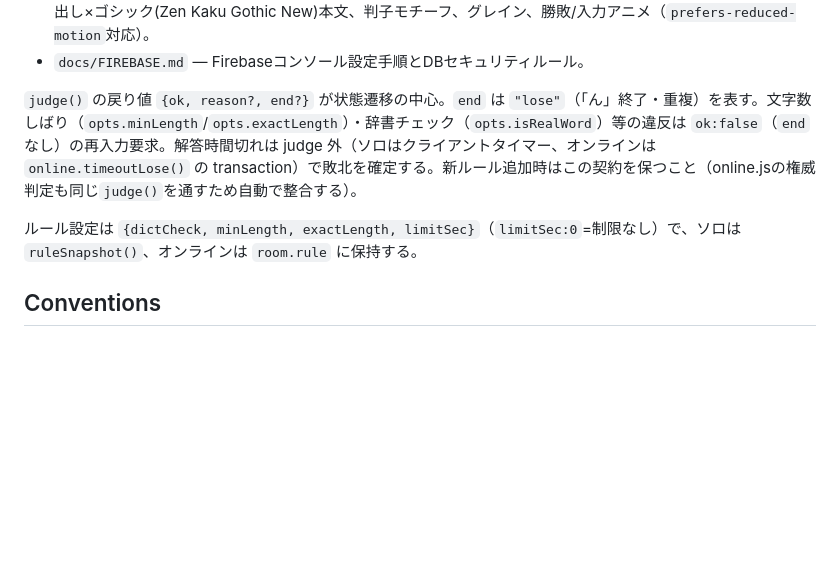
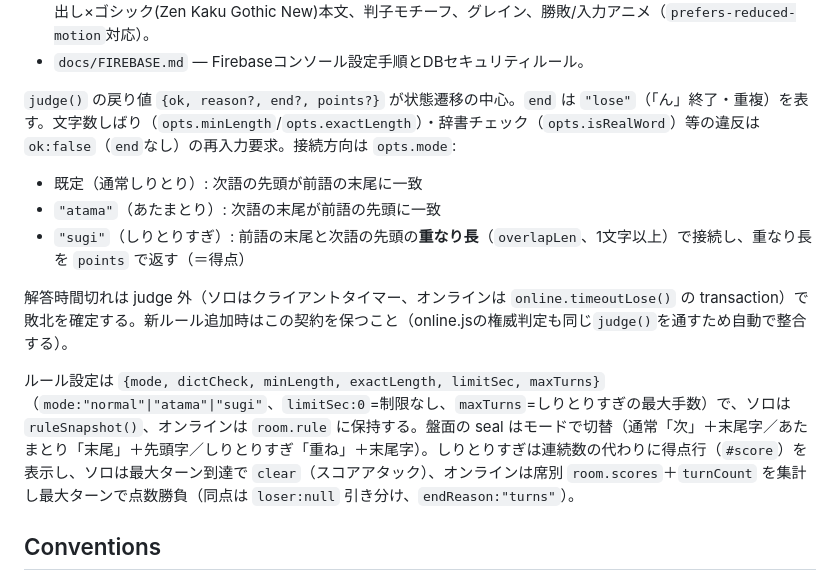
Before and after one commit to shitake-zense/shiritori-app, a Markdown page: CLAUDE.md, the part around the change. Rendered like a GitHub page; blank space fills up the shorter version.

```diff
--- a/CLAUDE.md
+++ b/CLAUDE.md
@@ -30,9 +30,14 @@ jig.jp 2026 サマーインターン選考課題のしりとりアプリ。Vanil
 - `index.html` / `css/style.css` — UI。**和モダン（墨×朱×和紙）**エディトリアル。明朝(Shippori Mincho)見出し×ゴシック(Zen Kaku Gothic New)本文、判子モチーフ、グレイン、勝敗/入力アニメ（`prefers-reduced-motion`対応）。
 - `docs/FIREBASE.md` — Firebaseコンソール設定手順とDBセキュリティルール。
 
-`judge()` の戻り値 `{ok, reason?, end?}` が状態遷移の中心。`end` は `"lose"`（「ん」終了・重複）を表す。文字数しばり（`opts.minLength`/`opts.exactLength`）・辞書チェック（`opts.isRealWord`）等の違反は `ok:false`（`end`なし）の再入力要求。解答時間切れは judge 外（ソロはクライアントタイマー、オンラインは `online.timeoutLose()` の transaction）で敗北を確定する。新ルール追加時はこの契約を保つこと（online.jsの権威判定も同じ`judge()`を通すため自動で整合する）。
+`judge()` の戻り値 `{ok, reason?, end?, points?}` が状態遷移の中心。`end` は `"lose"`（「ん」終了・重複）を表す。文字数しばり（`opts.minLength`/`opts.exactLength`）・辞書チェック（`opts.isRealWord`）等の違反は `ok:false`（`end`なし）の再入力要求。接続方向は `opts.mode`:
+- 既定（通常しりとり）: 次語の先頭が前語の末尾に一致
+- `"atama"`（あたまとり）: 次語の末尾が前語の先頭に一致
+- `"sugi"`（しりとりすぎ）: 前語の末尾と次語の先頭の**重なり長**（`overlapLen`、1文字以上）で接続し、重なり長を `points` で返す（＝得点）
 
-ルール設定は `{dictCheck, minLength, exactLength, limitSec}`（`limitSec:0`=制限なし）で、ソロは `ruleSnapshot()`、オンラインは `room.rule` に保持する。
+解答時間切れは judge 外（ソロはクライアントタイマー、オンラインは `online.timeoutLose()` の transaction）で敗北を確定する。新ルール追加時はこの契約を保つこと（online.jsの権威判定も同じ`judge()`を通すため自動で整合する）。
+
+ルール設定は `{mode, dictCheck, minLength, exactLength, limitSec, maxTurns}`（`mode:"normal"|"atama"|"sugi"`、`limitSec:0`=制限なし、`maxTurns`=しりとりすぎの最大手数）で、ソロは `ruleSnapshot()`、オンラインは `room.rule` に保持する。盤面の seal はモードで切替（通常「次」＋末尾字／あたまとり「末尾」＋先頭字／しりとりすぎ「重ね」＋末尾字）。しりとりすぎは連続数の代わりに得点行（`#score`）を表示し、ソロは最大ターン到達で `clear`（スコアアタック）、オンラインは席別 `room.scores`＋`turnCount` を集計し最大ターンで点数勝負（同点は `loser:null` 引き分け、`endReason:"turns"`）。
 
 ## Conventions
 
```
Also changed, not shown: docs/PROGRESS.md (+4 -0 lines).
